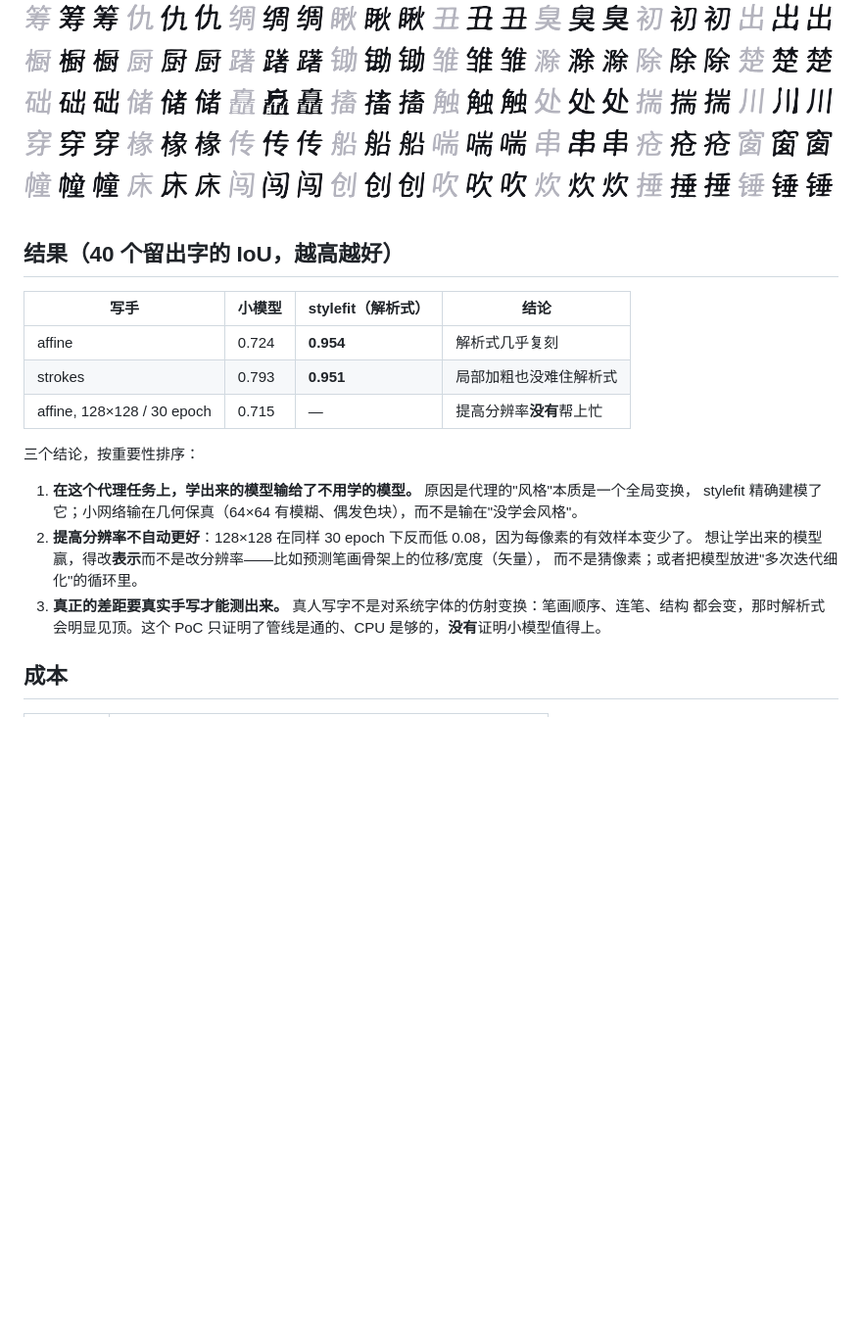
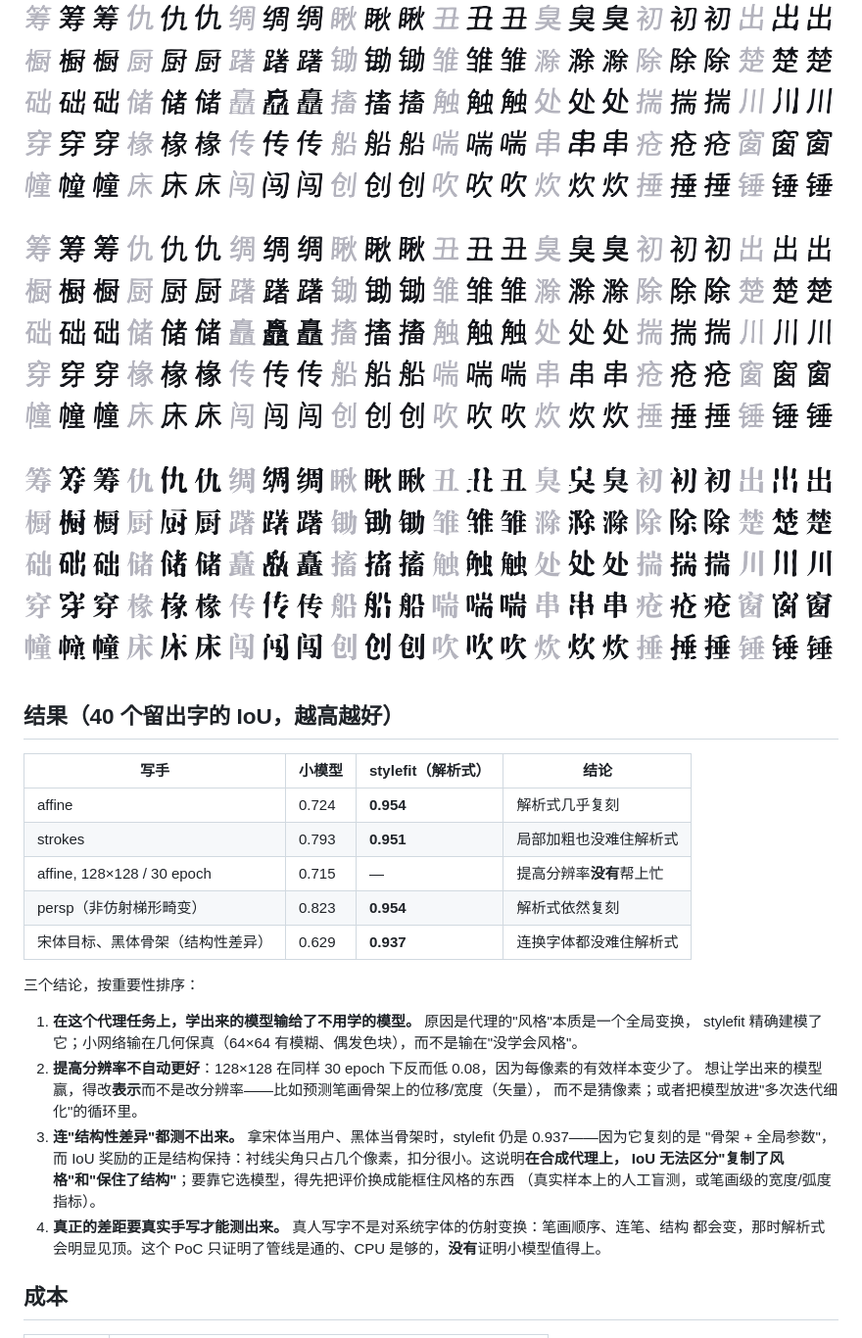
Before and after one commit to atlasmarkz/handwriting-pdf, a Markdown page: docs/poc/learned.md, the part around one of its changes. Shown at 98% size. Drawn GitHub-style; pictures changed too: docs/poc/learned-persp.png (added), docs/poc/learned-song.png (added); blank space fills up the shorter version.

```diff
--- a/docs/poc/learned.md
+++ b/docs/poc/learned.md
@@ -36,6 +47,10 @@ hwpdf synth eval --fonts build/learned/model.ttf build/learned/stylefit.ttf \
 ![affine 写手：左=真值，中=小模型，右=stylefit](learned-affine.png)
 
 ![strokes 写手：左=真值，中=小模型，右=stylefit](learned-strokes.png)
+
+![persp 写手（非仿射）：左=真值，中=小模型，右=stylefit](learned-persp.png)
+
+![宋体当"用户"（结构性差异）：左=真值，中=小模型，右=stylefit](learned-song.png)
 
 ## 结果（40 个留出字的 IoU，越高越好）
 
@@ -44,6 +59,8 @@ hwpdf synth eval --fonts build/learned/model.ttf build/learned/stylefit.ttf \
 | affine | 0.724 | **0.954** | 解析式几乎复刻 |
 | strokes | 0.793 | **0.951** | 局部加粗也没难住解析式 |
 | affine, 128×128 / 30 epoch | 0.715 | — | 提高分辨率**没有**帮上忙 |
+| persp（非仿射梯形畸变） | 0.823 | **0.954** | 解析式依然复刻 |
+| 宋体目标、黑体骨架（结构性差异） | 0.629 | **0.937** | 连换字体都没难住解析式 |
 
 三个结论，按重要性排序：
 
@@ -52,7 +69,11 @@ hwpdf synth eval --fonts build/learned/model.ttf build/learned/stylefit.ttf \
 2. **提高分辨率不自动更好**：128×128 在同样 30 epoch 下反而低 0.08，因为每像素的有效样本变少了。
    想让学出来的模型赢，得改**表示**而不是改分辨率——比如预测笔画骨架上的位移/宽度（矢量），
    而不是猜像素；或者把模型放进"多次迭代细化"的循环里。
-3. **真正的差距要真实手写才能测出来。** 真人写字不是对系统字体的仿射变换：笔画顺序、连笔、结构
+3. **连"结构性差异"都测不出来。** 拿宋体当用户、黑体当骨架时，stylefit 仍是 0.937——因为它复刻的是
+   "骨架 + 全局参数"，而 IoU 奖励的正是结构保持：衬线尖角只占几个像素，扣分很小。这说明**在合成代理上，
+   IoU 无法区分"复制了风格"和"保住了结构"**；要靠它选模型，得先把评价换成能框住风格的东西
+   （真实样本上的人工盲测，或笔画级的宽度/弧度指标）。
+4. **真正的差距要真实手写才能测出来。** 真人写字不是对系统字体的仿射变换：笔画顺序、连笔、结构
    都会变，那时解析式会明显见顶。这个 PoC 只证明了管线是通的、CPU 是够的，**没有**证明小模型值得上。
 
 ## 成本
```
Also changed, not shown: other parts of docs/poc/learned.md (+13 -2 lines), 2 other files.
